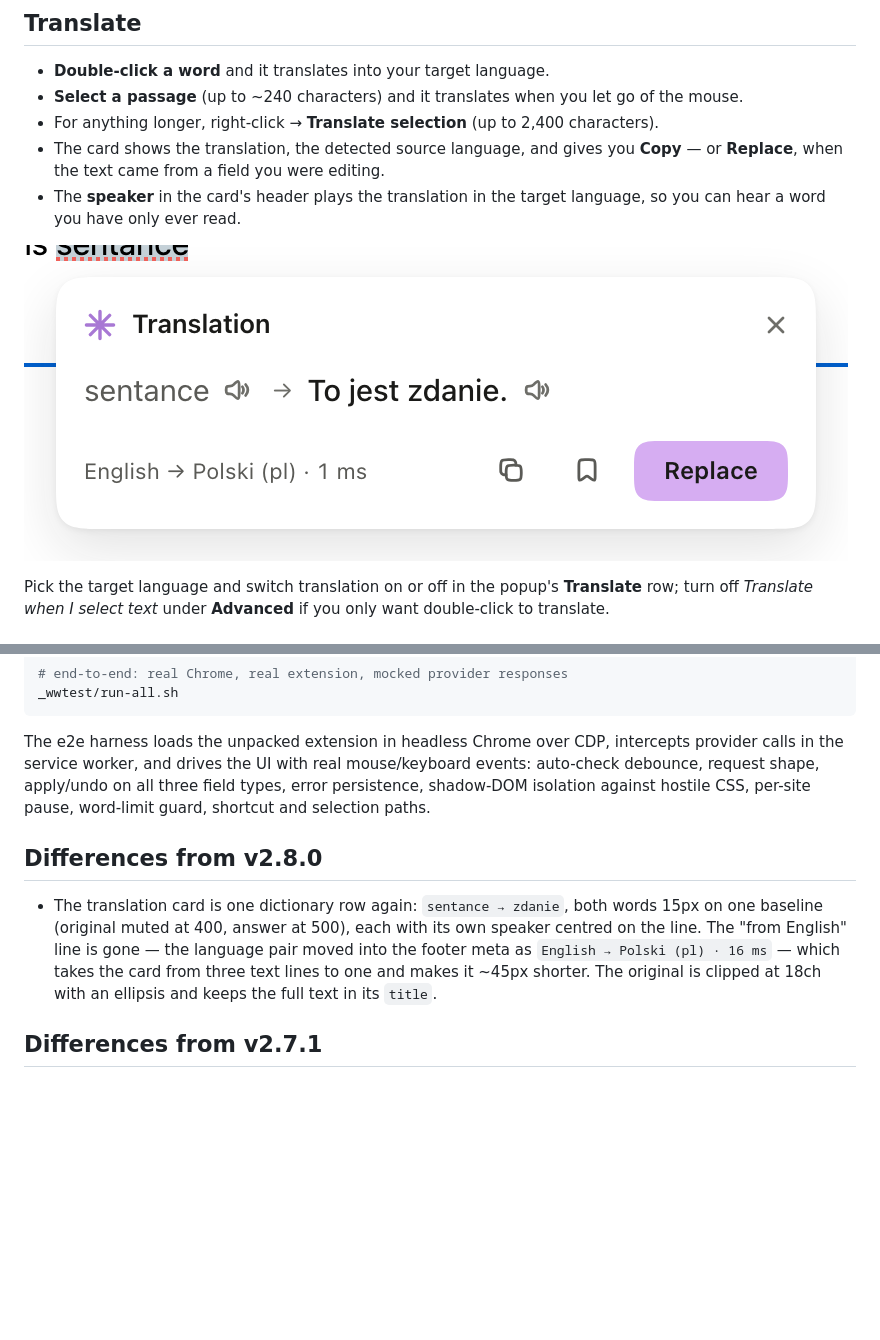
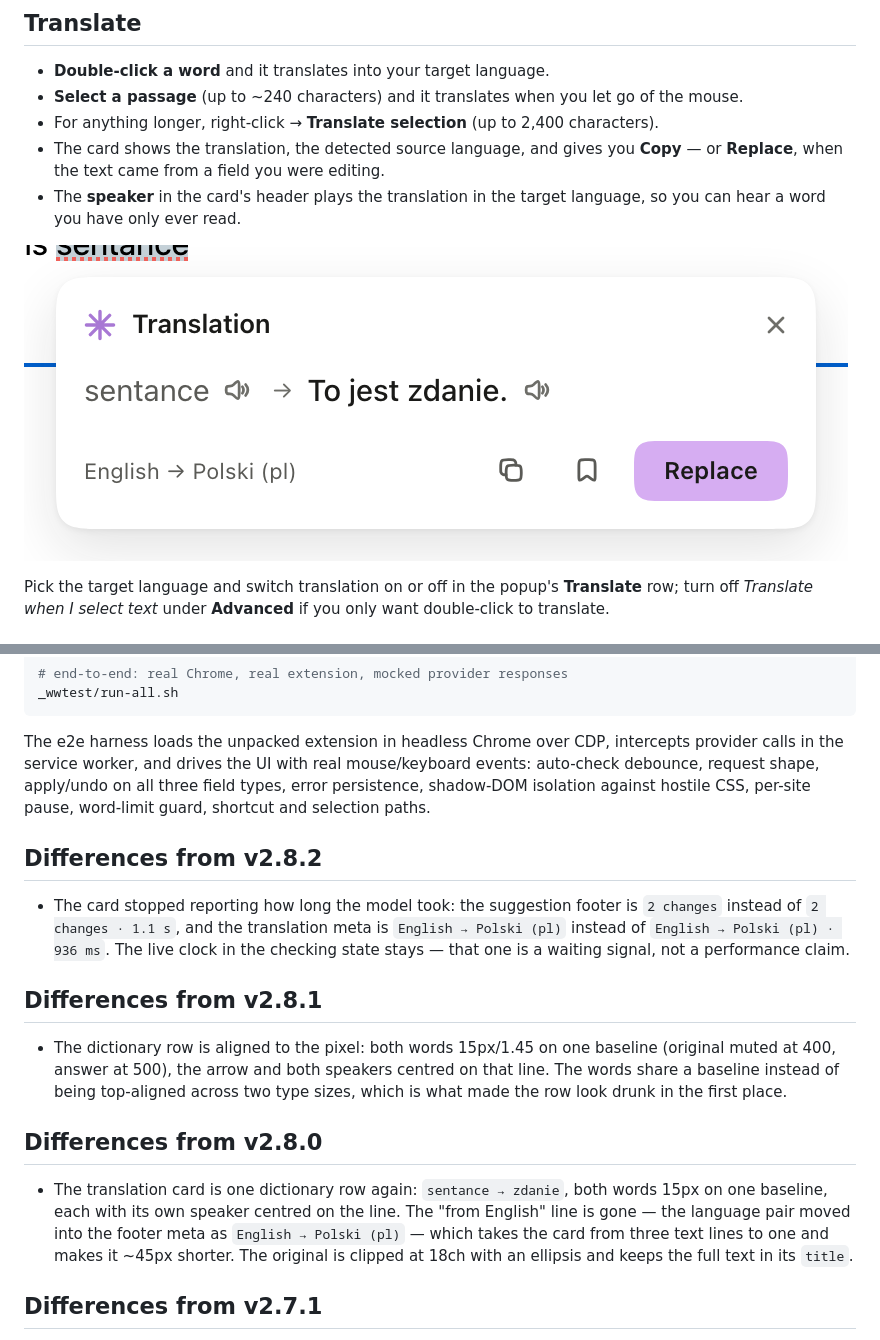
Before and after one commit to designantonyui-source/writewise-extension, a Markdown page: README.md, 2 parts joined by grey strips. Drawn GitHub-style; pictures changed too: docs/card-translate.png; blank space fills up the shorter version.

Commit message:
Card: report what it found, not how long it took

```diff
--- a/README.md
+++ b/README.md
@@ -206,15 +206,30 @@ mouse/keyboard events: auto-check debounce, request shape, apply/undo on all
 three field types, error persistence, shadow-DOM isolation against hostile CSS,
 per-site pause, word-limit guard, shortcut and selection paths.
 
+## Differences from v2.8.2
+
+- The card stopped reporting how long the model took: the suggestion footer is
+  `2 changes` instead of `2 changes · 1.1 s`, and the translation meta is
+  `English → Polski (pl)` instead of `English → Polski (pl) · 936 ms`. The live
+  clock in the checking state stays — that one is a waiting signal, not a
+  performance claim.
+
+## Differences from v2.8.1
+
+- The dictionary row is aligned to the pixel: both words 15px/1.45 on one
+  baseline (original muted at 400, answer at 500), the arrow and both speakers
+  centred on that line. The words share a baseline instead of being top-aligned
+  across two type sizes, which is what made the row look drunk in the first
+  place.
+
 ## Differences from v2.8.0
 
 - The translation card is one dictionary row again: `sentance → zdanie`, both
-  words 15px on one baseline (original muted at 400, answer at 500), each with
-  its own speaker centred on the line.
+  words 15px on one baseline, each with its own speaker centred on the line.
   The "from English" line is gone — the language pair moved into the footer
-  meta as `English → Polski (pl) · 16 ms` — which takes the card from three
-  text lines to one and makes it ~45px shorter. The original is clipped at
-  18ch with an ellipsis and keeps the full text in its `title`.
+  meta as `English → Polski (pl)` — which takes the card from three text lines
+  to one and makes it ~45px shorter. The original is clipped at 18ch with an
+  ellipsis and keeps the full text in its `title`.
 
 ## Differences from v2.7.1
 
```
Also changed, not shown: DESIGN.md (+2 -1 lines), docs/card-dark.png, docs/card-light.png, 2 other files.
